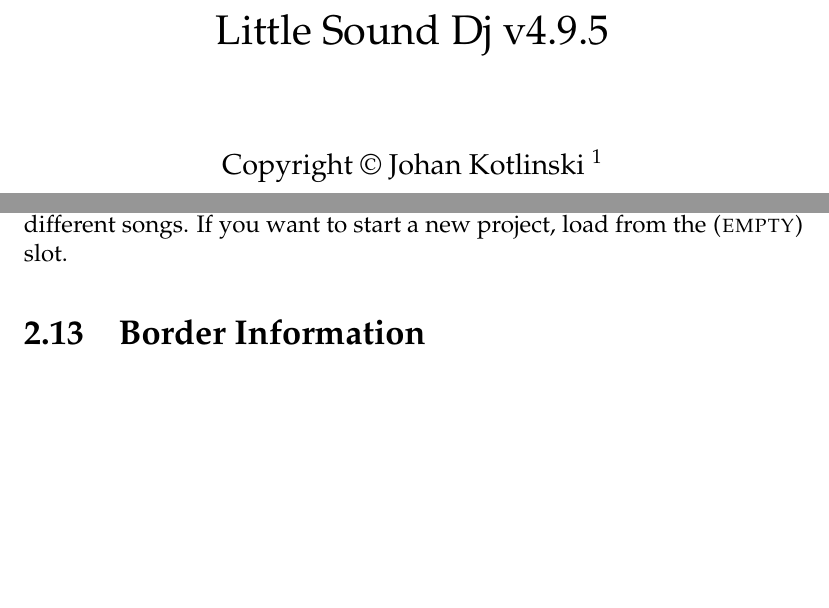
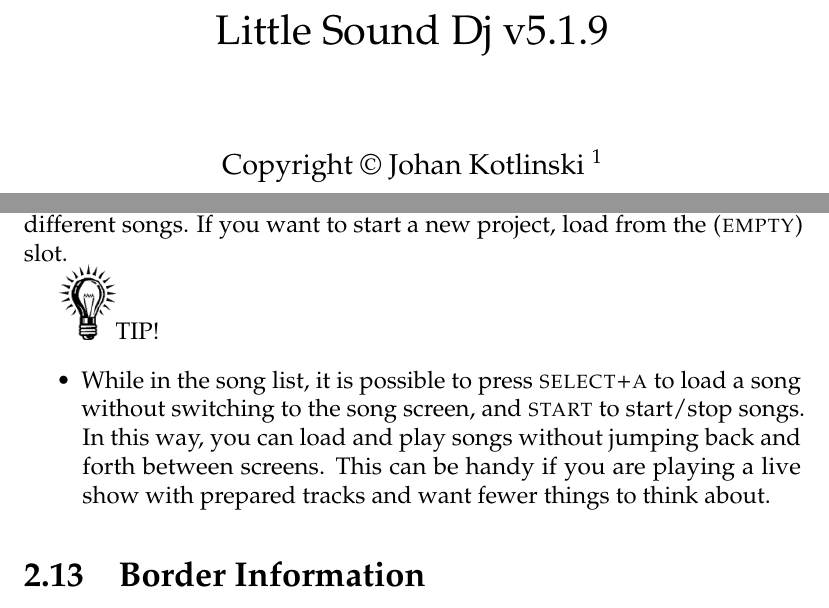
Before and after one commit to jkotlinski/lsdj-doc, a LaTeX thesis (lsdj-manual.tex, which reads screens.tex): two parts of pages 3 and 35 of 72, joined at a grey line, cut so that both start at the same text, the shorter picture padded with empty space. Compiled offline with pdfLaTeX.

Commit message:
Added info about SELECT+A and START in song list

```diff
--- a/lsdj-manual.tex
+++ b/lsdj-manual.tex
@@ -27,7 +27,7 @@
 \graphicspath{{images/}}
 
 \renewcommand*\sfdefault{ugq}
-\newcommand{\lsdjversion}{v4.9.5}
+\newcommand{\lsdjversion}{v5.1.9}
 
 \author{Copyright \copyright~Johan Kotlinski \thanks{Aaron U made minor contributions. Thanks!}}
 \title{Little Sound Dj \lsdjversion{}}
--- a/screens.tex
+++ b/screens.tex
@@ -551,6 +551,11 @@
 
 The song list presents song name, version number and file size. When saving, the song is compressed, so the resulting file size will vary with different songs. If you want to start a new project, load from the \textsc{(empty)} slot.
 
+\includegraphics[width=1cm]{tip}TIP!
+\begin{itemize}
+    \item{While in the song list, it is possible to press \textsc{select+a} to load a song without switching to the song screen, and \textsc{start} to start/stop songs. In this way, you can load and play songs without jumping back and forth between screens. This can be handy if you are playing a live show with prepared tracks and want fewer things to think about.}
+\end{itemize}
+
 \section{Border Information}
 
 A lot of useful data is displayed in the screen border (figure~\ref{fig:border}).
```
